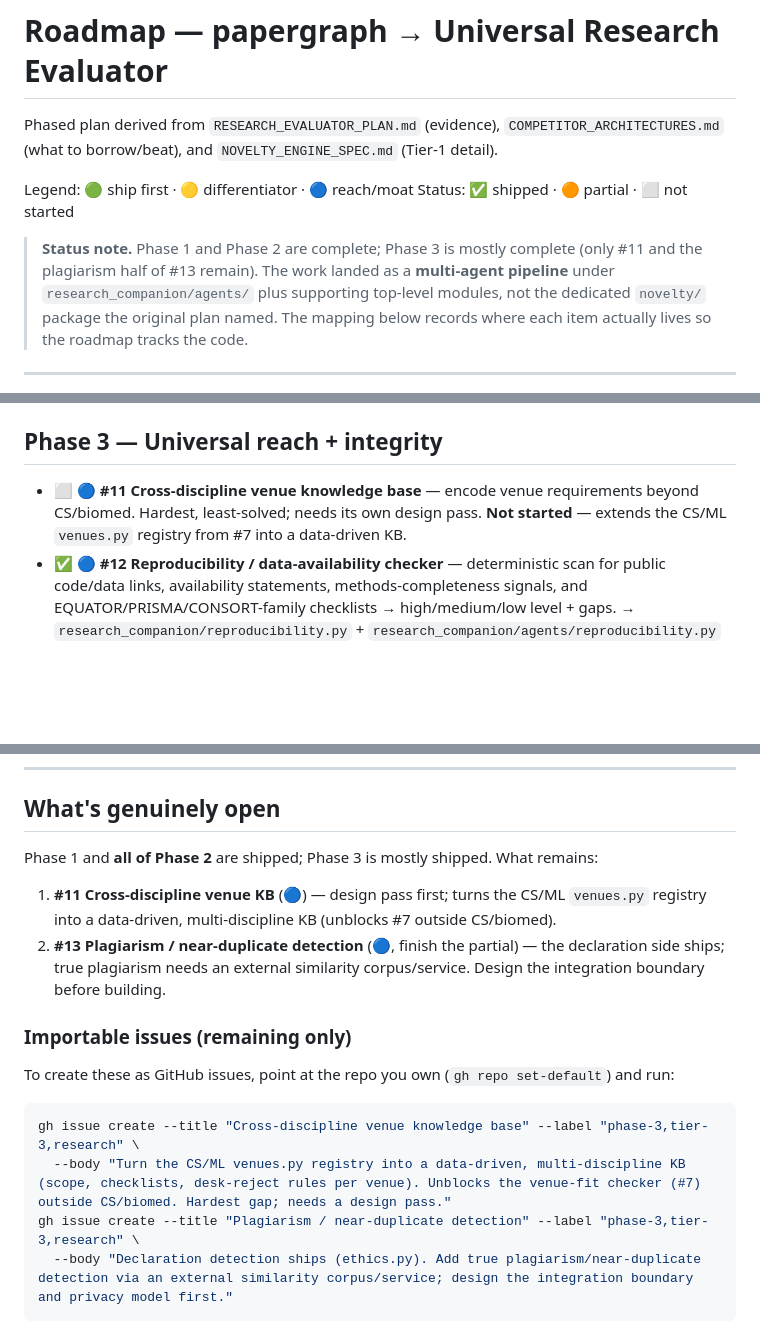
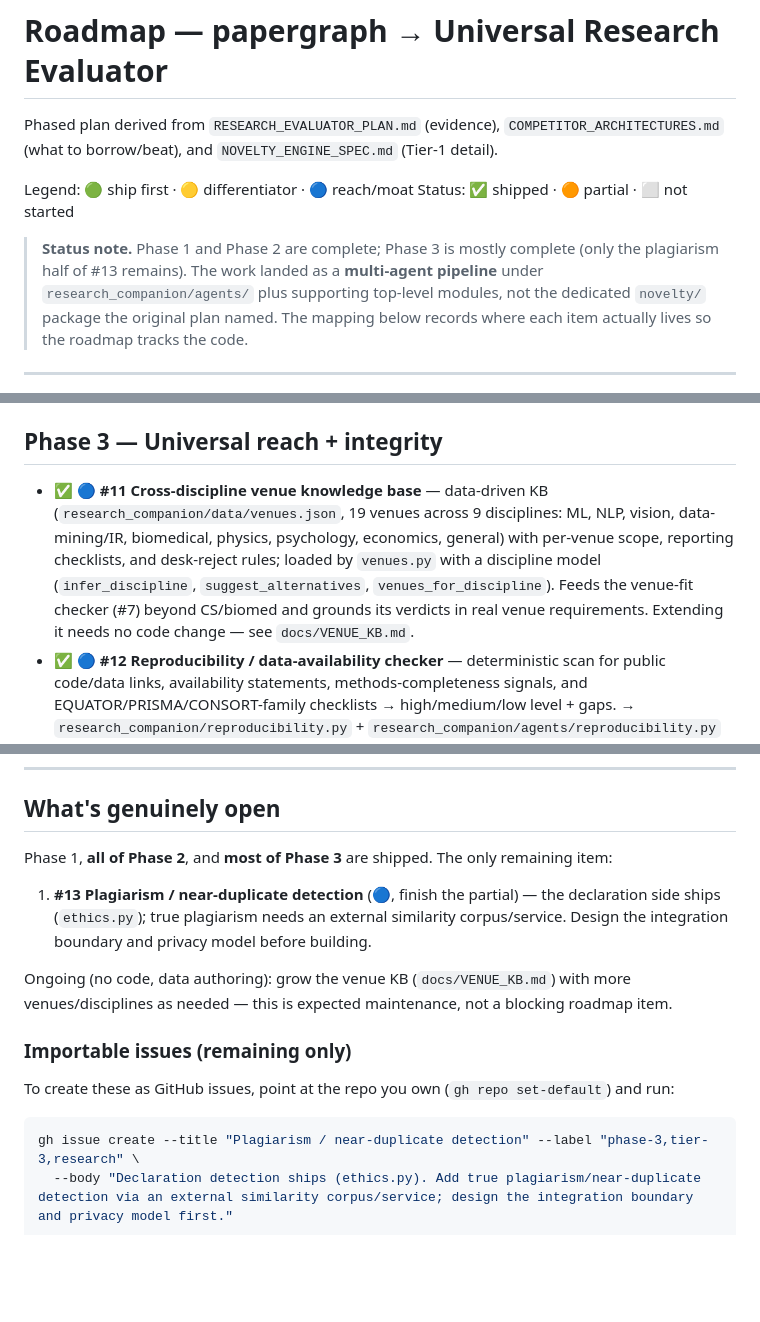
Before and after one commit to LaraibOSS/Research-Companion, a Markdown page: docs/ROADMAP.md, 3 parts joined by grey strips. GitHub-like rendering; blank space fills up the shorter version.

````diff
--- a/docs/ROADMAP.md
+++ b/docs/ROADMAP.md
@@ -6,7 +6,7 @@ Legend: 🟢 ship first · 🟡 differentiator · 🔵 reach/moat
 Status: ✅ shipped · 🟠 partial · ⬜ not started
 
 > **Status note.** Phase 1 and Phase 2 are complete; Phase 3 is mostly complete
-> (only #11 and the plagiarism half of #13 remain). The work landed as a
+> (only the plagiarism half of #13 remains). The work landed as a
 > **multi-agent pipeline** under `research_companion/agents/` plus supporting
 > top-level modules, not the dedicated `novelty/` package the original plan
 > named. The mapping below records where each item actually lives so the roadmap
@@ -31,7 +31,7 @@ Status: ✅ shipped · 🟠 partial · ⬜ not started
 - ✅ 🟡 **#10 Framing/structure advisor** — IMRaD section parse + section-by-section guidance. → `research_companion/sections.py` + `research_companion/alignment.py`; CLI `align`.
 
 ## Phase 3 — Universal reach + integrity
-- ⬜ 🔵 **#11 Cross-discipline venue knowledge base** — encode venue requirements beyond CS/biomed. Hardest, least-solved; needs its own design pass. **Not started** — extends the CS/ML `venues.py` registry from #7 into a data-driven KB.
+- ✅ 🔵 **#11 Cross-discipline venue knowledge base** — data-driven KB (`research_companion/data/venues.json`, 19 venues across 9 disciplines: ML, NLP, vision, data-mining/IR, biomedical, physics, psychology, economics, general) with per-venue scope, reporting checklists, and desk-reject rules; loaded by `venues.py` with a discipline model (`infer_discipline`, `suggest_alternatives`, `venues_for_discipline`). Feeds the venue-fit checker (#7) beyond CS/biomed and grounds its verdicts in real venue requirements. Extending it needs no code change — see `docs/VENUE_KB.md`.
 - ✅ 🔵 **#12 Reproducibility / data-availability checker** — deterministic scan for public code/data links, availability statements, methods-completeness signals, and EQUATOR/PRISMA/CONSORT-family checklists → high/medium/low level + gaps. → `research_companion/reproducibility.py` + `research_companion/agents/reproducibility.py` (`ReproducibilityAgent`); rendered in `report.py`.
 - 🟠 🔵 **#13 Plagiarism / ethics-declaration checks** — **partial.** Integrity-declaration detection ships (funding, conflict-of-interest, author contributions, ethics/IRB approval, informed consent). → `research_companion/ethics.py` + `research_companion/agents/ethics.py` (`EthicsAgent`); rendered in `report.py`. **Deferred:** true plagiarism/near-duplicate detection, which needs an external similarity corpus/service.
 - ✅ 🔵 **#14 Accuracy benchmark** — labeled validation harness measuring verdict quality vs reviewers. → `research_companion/eval/` (`novelty_openreview.py`, `citation_pr.py`, `pvalue.py`) + `research_companion/agents/benchmark.py`; results in `eval/results/`.
@@ -40,19 +40,20 @@ Status: ✅ shipped · 🟠 partial · ⬜ not started
 
 ## What's genuinely open
 
-Phase 1 and **all of Phase 2** are shipped; Phase 3 is mostly shipped. What
-remains:
+Phase 1, **all of Phase 2**, and **most of Phase 3** are shipped. The only
+remaining item:
 
-1. **#11 Cross-discipline venue KB** (🔵) — design pass first; turns the CS/ML `venues.py` registry into a data-driven, multi-discipline KB (unblocks #7 outside CS/biomed).
-2. **#13 Plagiarism / near-duplicate detection** (🔵, finish the partial) — the declaration side ships; true plagiarism needs an external similarity corpus/service. Design the integration boundary before building.
+1. **#13 Plagiarism / near-duplicate detection** (🔵, finish the partial) — the declaration side ships (`ethics.py`); true plagiarism needs an external similarity corpus/service. Design the integration boundary and privacy model before building.
+
+Ongoing (no code, data authoring): grow the venue KB (`docs/VENUE_KB.md`) with
+more venues/disciplines as needed — this is expected maintenance, not a blocking
+roadmap item.
 
 ### Importable issues (remaining only)
 
 To create these as GitHub issues, point at the repo you own (`gh repo set-default`) and run:
 
 ```bash
-gh issue create --title "Cross-discipline venue knowledge base" --label "phase-3,tier-3,research" \
-  --body "Turn the CS/ML venues.py registry into a data-driven, multi-discipline KB (scope, checklists, desk-reject rules per venue). Unblocks the venue-fit checker (#7) outside CS/biomed. Hardest gap; needs a design pass."
 gh issue create --title "Plagiarism / near-duplicate detection" --label "phase-3,tier-3,research" \
   --body "Declaration detection ships (ethics.py). Add true plagiarism/near-duplicate detection via an external similarity corpus/service; design the integration boundary and privacy model first."
 ```
````
Also changed, not shown: docs/VENUE_KB.md (added, +56 -0 lines).
